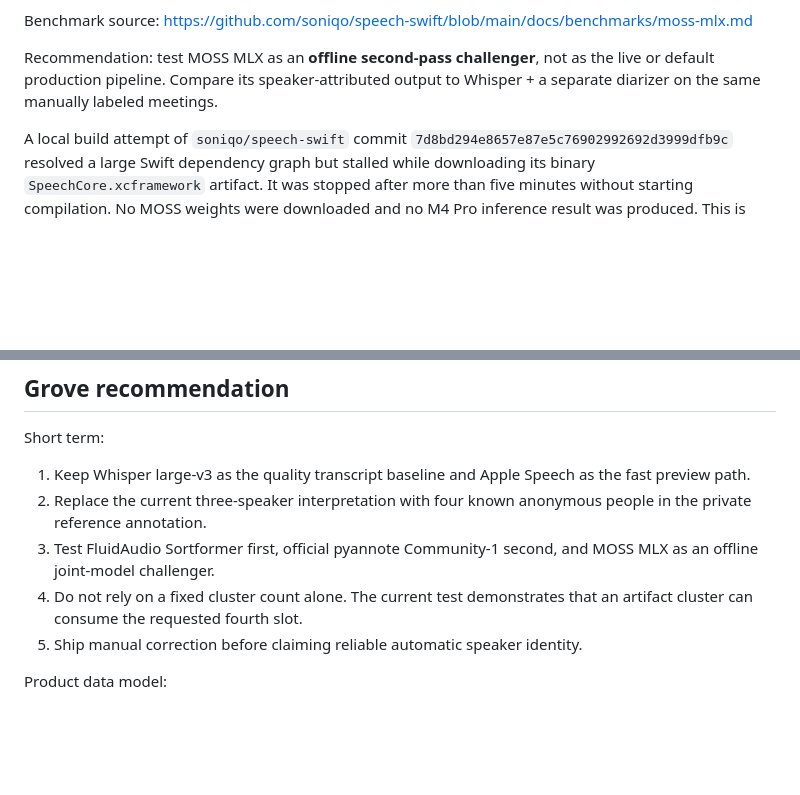
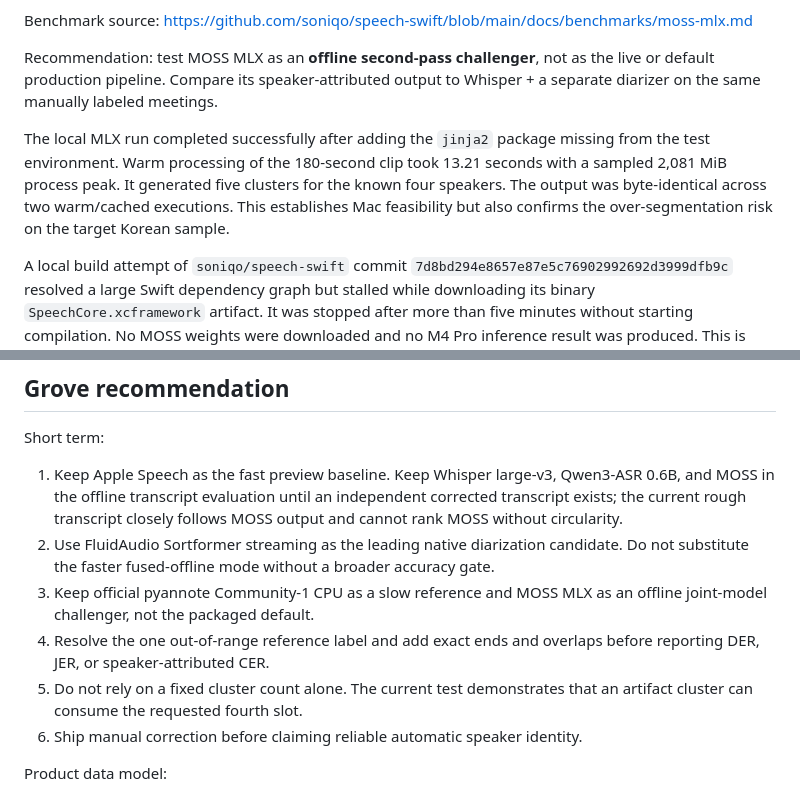
Before and after one commit to ChoSeongmin1128/Grove, a Markdown page: docs/speaker-diarization-research-2026-09-03.md, 2 parts joined by grey strips. Rendered like a GitHub page; blank space fills up the shorter version.

```diff
--- a/docs/speaker-diarization-research-2026-09-03.md
+++ b/docs/speaker-diarization-research-2026-09-03.md
@@ -203,6 +254,12 @@ Recommendation: test MOSS MLX as an **offline second-pass challenger**, not as t
 default production pipeline. Compare its speaker-attributed output to Whisper + a separate
 diarizer on the same manually labeled meetings.
 
+The local MLX run completed successfully after adding the `jinja2` package missing from the
+test environment. Warm processing of the 180-second clip took 13.21 seconds with a sampled
+2,081 MiB process peak. It generated five clusters for the known four speakers. The output
+was byte-identical across two warm/cached executions. This establishes Mac feasibility but
+also confirms the over-segmentation risk on the target Korean sample.
+
 A local build attempt of `soniqo/speech-swift` commit
 `7d8bd294e8657e87e5c76902992692d3999dfb9c` resolved a large Swift dependency graph but
 stalled while downloading its binary `SpeechCore.xcframework` artifact. It was stopped
@@ -252,15 +309,19 @@ anonymous clusters.
 
 Short term:
 
-1. Keep Whisper large-v3 as the quality transcript baseline and Apple Speech as the fast
-   preview path.
-2. Replace the current three-speaker interpretation with four known anonymous people in
-   the private reference annotation.
-3. Test FluidAudio Sortformer first, official pyannote Community-1 second, and MOSS MLX as
-   an offline joint-model challenger.
-4. Do not rely on a fixed cluster count alone. The current test demonstrates that an
+1. Keep Apple Speech as the fast preview baseline. Keep Whisper large-v3, Qwen3-ASR 0.6B,
+   and MOSS in the offline transcript evaluation until an independent corrected transcript
+   exists; the current rough transcript closely follows MOSS output and cannot rank MOSS
+   without circularity.
+2. Use FluidAudio Sortformer streaming as the leading native diarization candidate. Do not
+   substitute the faster fused-offline mode without a broader accuracy gate.
+3. Keep official pyannote Community-1 CPU as a slow reference and MOSS MLX as an offline
+   joint-model challenger, not the packaged default.
+4. Resolve the one out-of-range reference label and add exact ends and overlaps before
+   reporting DER, JER, or speaker-attributed CER.
+5. Do not rely on a fixed cluster count alone. The current test demonstrates that an
    artifact cluster can consume the requested fourth slot.
-5. Ship manual correction before claiming reliable automatic speaker identity.
+6. Ship manual correction before claiming reliable automatic speaker identity.
 
 Product data model:
 
```
Also changed, not shown: other parts of docs/speaker-diarization-research-2026-09-03.md (+51 -0 lines), docs/handoff.md (+15 -3 lines).
